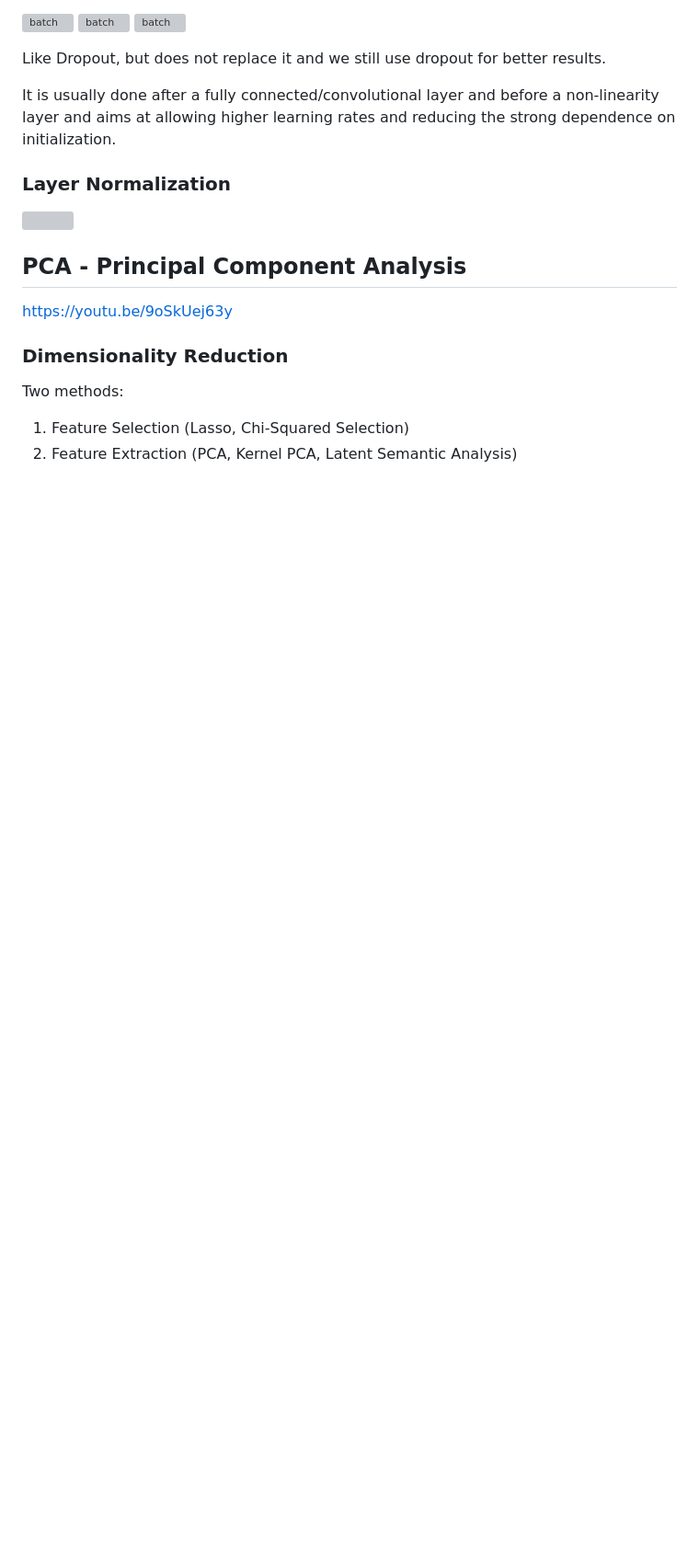
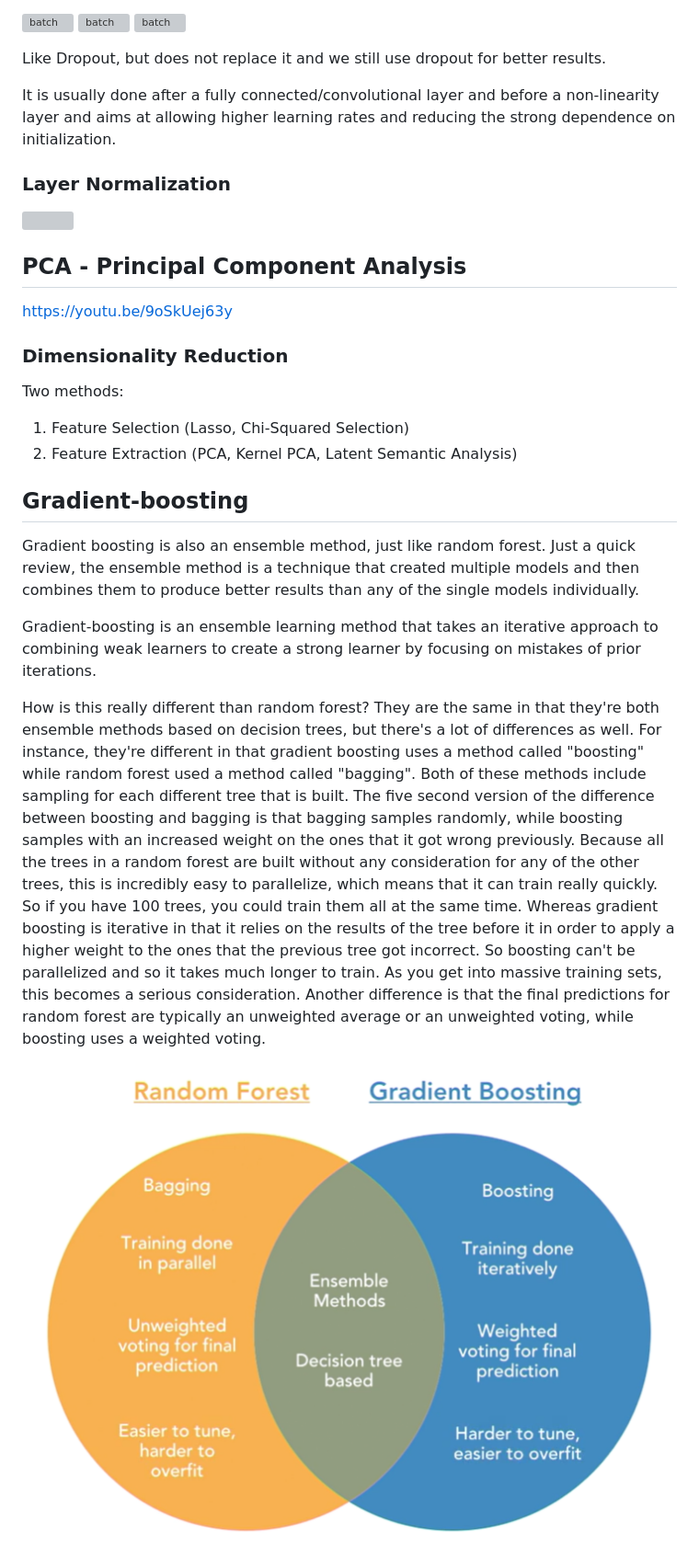
Before and after one commit to yazdipour/notes, a Markdown page: ml/machinelearning.md, the part around the change. Shown: that part at 92% size. Drawn GitHub-style; pictures changed too: ml/assets/Gradient-boosting.png (added); blank space fills up the shorter version; grey boxes are pictures that could not be loaded.

Commit message:
Gradient-boosting

```diff
--- a/ml/machinelearning.md
+++ b/ml/machinelearning.md
@@ -115,3 +115,13 @@ Two methods:
 
 1. Feature Selection (Lasso, Chi-Squared Selection)
 2. Feature Extraction (PCA, Kernel PCA, Latent Semantic Analysis)
+
+## Gradient-boosting
+
+Gradient boosting is also an ensemble method, just like random forest. Just a quick review, the ensemble method is a technique that created multiple models and then combines them to produce better results than any of the single models individually.
+
+Gradient-boosting is an ensemble learning method that takes an iterative approach to combining weak learners to create a strong learner by focusing on mistakes of prior iterations.
+
+How is this really different than random forest? They are the same in that they're both ensemble methods based on decision trees, but there's a lot of differences as well. For instance, they're different in that gradient boosting uses a method called "boosting" while random forest used a method called "bagging". Both of these methods include sampling for each different tree that is built. The five second version of the difference between boosting and bagging is that bagging samples randomly, while boosting samples with an increased weight on the ones that it got wrong previously. Because all the trees in a random forest are built without any consideration for any of the other trees, this is incredibly easy to parallelize, which means that it can train really quickly. So if you have 100 trees, you could train them all at the same time. Whereas gradient boosting is iterative in that it relies on the results of the tree before it in order to apply a higher weight to the ones that the previous tree got incorrect. So boosting can't be parallelized and so it takes much longer to train. As you get into massive training sets, this becomes a serious consideration. Another difference is that the final predictions for random forest are typically an unweighted average or an unweighted voting, while boosting uses a weighted voting.
+
+![Gradient-boosting](./assets/Gradient-boosting.png)
```
